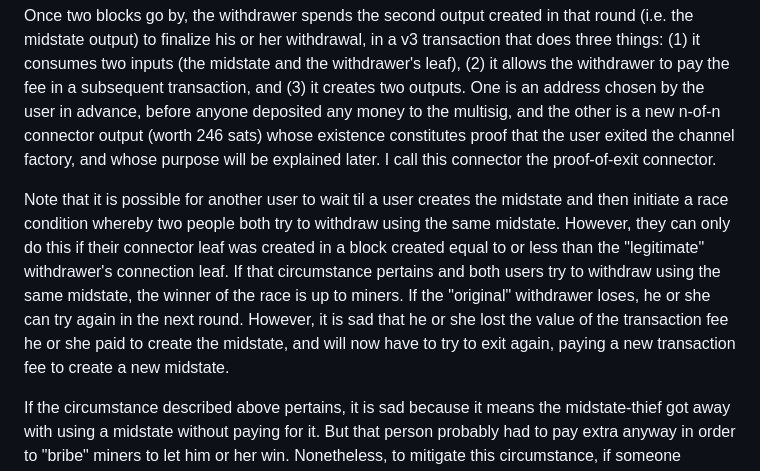
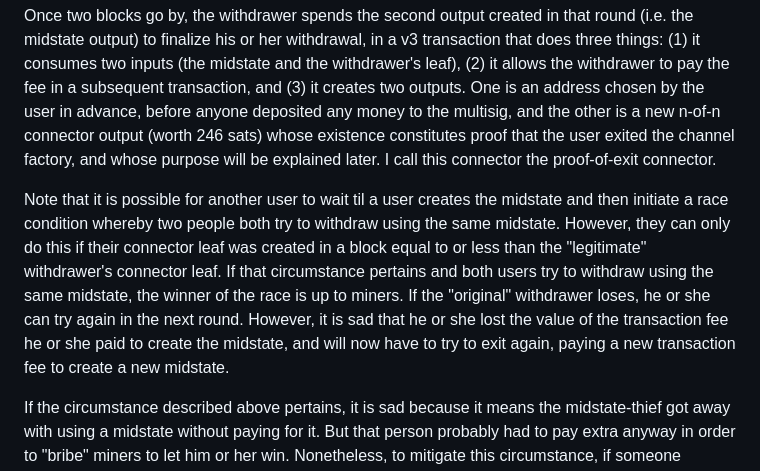
Before and after one commit to supertestnet/tornado_factory, a Markdown page: README.md, the part around the change. Rendered like a GitHub page.

```diff
--- a/README.md
+++ b/README.md
@@ -13,7 +13,7 @@ In each round, the withdrawer spends a connector creation output and, if necessa
 
 Once two blocks go by, the withdrawer spends the second output created in that round (i.e. the midstate output) to finalize his or her withdrawal, in a v3 transaction that does three things: (1) it consumes two inputs (the midstate and the withdrawer's leaf), (2) it allows the withdrawer to pay the fee in a subsequent transaction, and (3) it creates two outputs. One is an address chosen by the user in advance, before anyone deposited any money to the multisig, and the other is a new n-of-n connector output (worth 246 sats) whose existence constitutes proof that the user exited the channel factory, and whose purpose will be explained later. I call this connector the proof-of-exit connector.
 
-Note that it is possible for another user to wait til a user creates the midstate and then initiate a race condition whereby two people both try to withdraw using the same midstate. However, they can only do this if their connector leaf was created in a block created equal to or less than the "legitimate" withdrawer's connection leaf. If that circumstance pertains and both users try to withdraw using the same midstate, the winner of the race is up to miners. If the "original" withdrawer loses, he or she can try again in the next round. However, it is sad that he or she lost the value of the transaction fee he or she paid to create the midstate, and will now have to try to exit again, paying a new transaction fee to create a new midstate.
+Note that it is possible for another user to wait til a user creates the midstate and then initiate a race condition whereby two people both try to withdraw using the same midstate. However, they can only do this if their connector leaf was created in a block equal to or less than the "legitimate" withdrawer's connector leaf. If that circumstance pertains and both users try to withdraw using the same midstate, the winner of the race is up to miners. If the "original" withdrawer loses, he or she can try again in the next round. However, it is sad that he or she lost the value of the transaction fee he or she paid to create the midstate, and will now have to try to exit again, paying a new transaction fee to create a new midstate.
 
 If the circumstance described above pertains, it is sad because it means the midstate-thief got away with using a midstate without paying for it. But that person probably had to pay extra anyway in order to "bribe" miners to let him or her win. Nonetheless, to mitigate this circumstance, if someone creates their connector, it seems to me that a presigned transaction should burn their funds and their connector if they do not finalize their withdrawal within 4032 blocks (4 weeks). That way, there is no reason to create your connector unless you are planning to withdraw in this round, and if a user sees that another user already created their connector, they can just wait til that user withdraws or their money gets burned before attempting to withdraw themselves and risking paying to make a midstate in vain.
 
```
